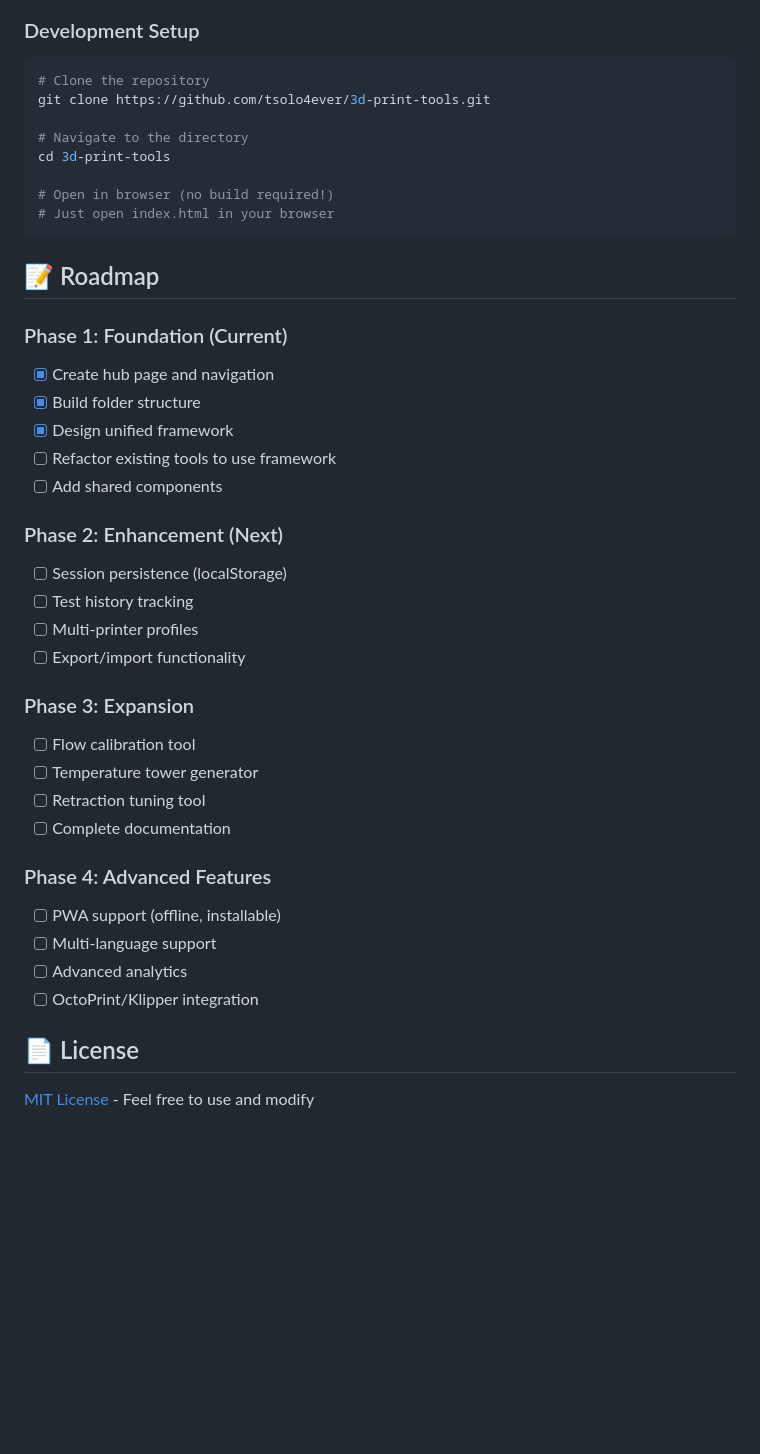
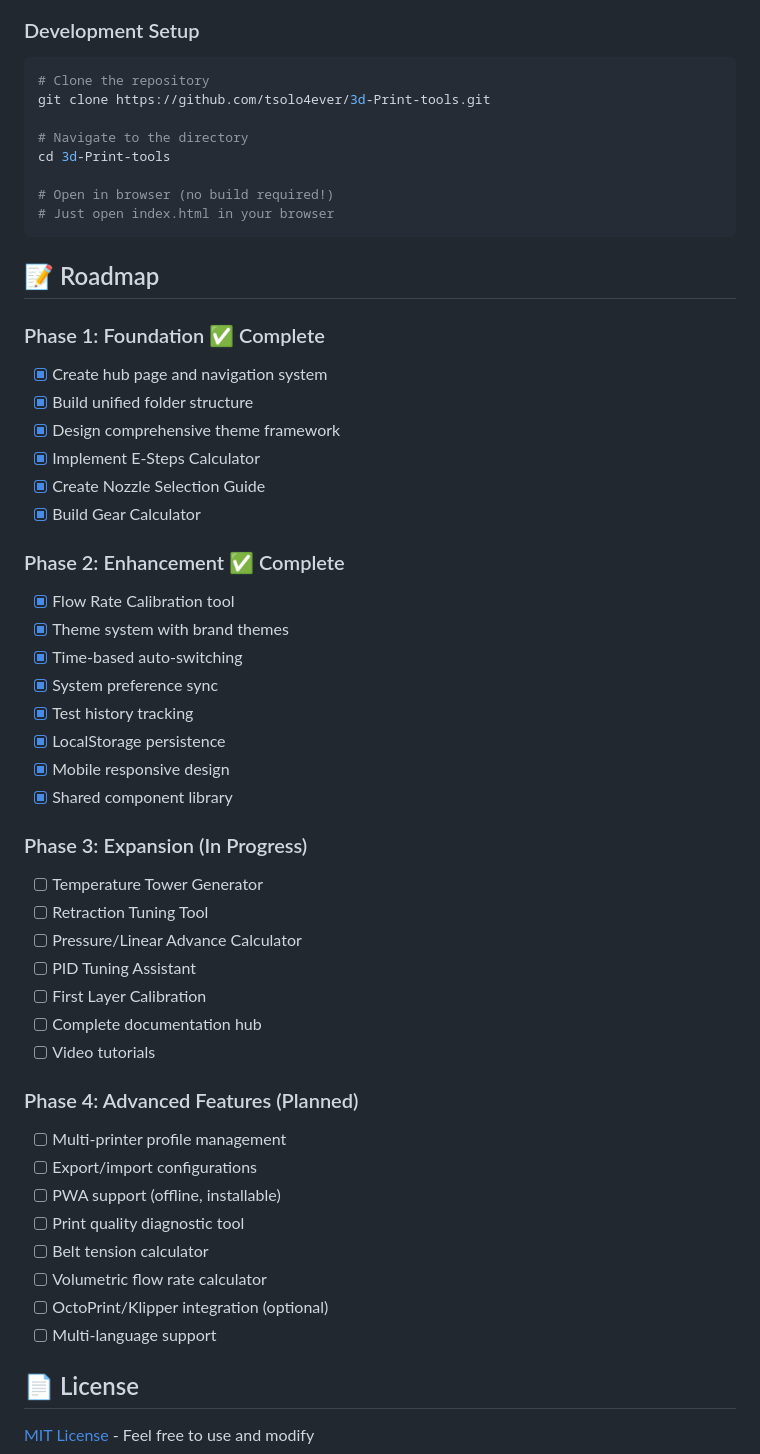
Before and after one commit to tsolo4ever/3d-Print-tools, a Markdown page: README.md, the part around one of its changes. Drawn GitHub-style; blank space fills up the shorter version.

````diff
--- a/README.md
+++ b/README.md
@@ -96,10 +119,10 @@ Contributions are welcome! Here's how you can help:
 
 ```bash
 # Clone the repository
-git clone https://github.com/tsolo4ever/3d-print-tools.git
+git clone https://github.com/tsolo4ever/3d-Print-tools.git
 
 # Navigate to the directory
-cd 3d-print-tools
+cd 3d-Print-tools
 
 # Open in browser (no build required!)
 # Just open index.html in your browser
@@ -107,30 +130,42 @@ cd 3d-print-tools
 
 ## 📝 Roadmap
 
-### Phase 1: Foundation (Current)
-- [x] Create hub page and navigation
-- [x] Build folder structure
-- [x] Design unified framework
-- [ ] Refactor existing tools to use framework
-- [ ] Add shared components
+### Phase 1: Foundation ✅ Complete
+- [x] Create hub page and navigation system
+- [x] Build unified folder structure
+- [x] Design comprehensive theme framework
+- [x] Implement E-Steps Calculator
+- [x] Create Nozzle Selection Guide
+- [x] Build Gear Calculator
 
-### Phase 2: Enhancement (Next)
-- [ ] Session persistence (localStorage)
-- [ ] Test history tracking
-- [ ] Multi-printer profiles
-- [ ] Export/import functionality
+### Phase 2: Enhancement ✅ Complete
+- [x] Flow Rate Calibration tool
+- [x] Theme system with brand themes
+- [x] Time-based auto-switching
+- [x] System preference sync
+- [x] Test history tracking
+- [x] LocalStorage persistence
+- [x] Mobile responsive design
+- [x] Shared component library
 
-### Phase 3: Expansion
-- [ ] Flow calibration tool
-- [ ] Temperature tower generator
-- [ ] Retraction tuning tool
-- [ ] Complete documentation
+### Phase 3: Expansion (In Progress)
+- [ ] Temperature Tower Generator
+- [ ] Retraction Tuning Tool
+- [ ] Pressure/Linear Advance Calculator
+- [ ] PID Tuning Assistant
+- [ ] First Layer Calibration
+- [ ] Complete documentation hub
+- [ ] Video tutorials
 
-### Phase 4: Advanced Features
+### Phase 4: Advanced Features (Planned)
+- [ ] Multi-printer profile management
+- [ ] Export/import configurations
 - [ ] PWA support (offline, installable)
+- [ ] Print quality diagnostic tool
+- [ ] Belt tension calculator
+- [ ] Volumetric flow rate calculator
+- [ ] OctoPrint/Klipper integration (optional)
 - [ ] Multi-language support
-- [ ] Advanced analytics
-- [ ] OctoPrint/Klipper integration
 
 ## 📄 License
 
````
Also changed, not shown: other parts of README.md (+71 -36 lines).
